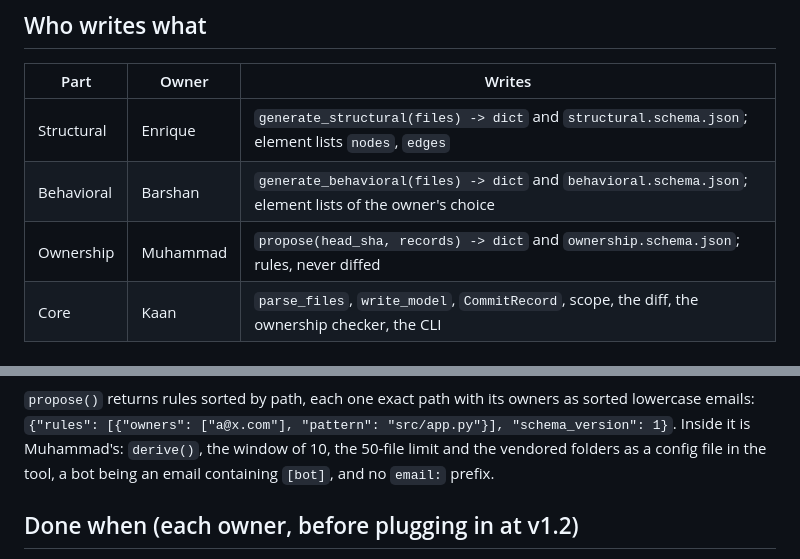
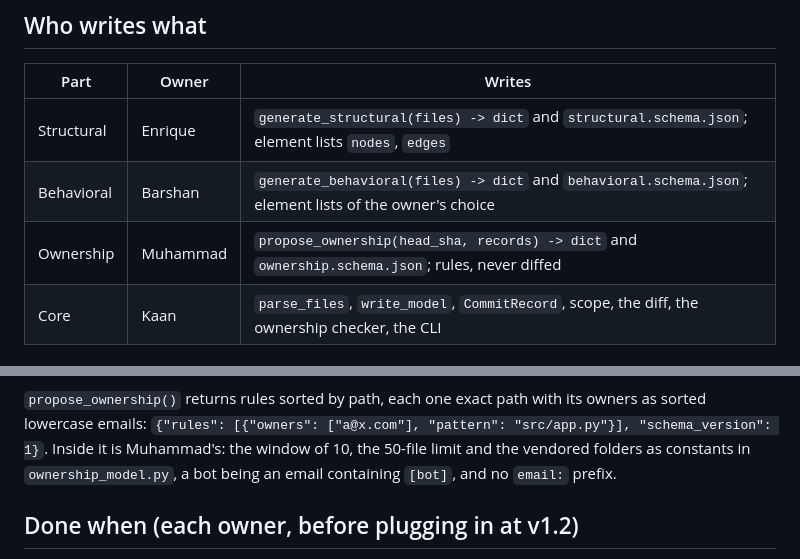
Before and after one commit to MuhammadSban/DocumentationModelDrifter, a Markdown page: docs/models/model-seam.md, 2 parts joined by grey strips. Rendered like a GitHub page.

Commit message:
Keep the name propose_ownership and constant settings in the seam and plan
Co-Authored-By: Claude Opus 5.5 <noreply@anthropic.com>

````diff
--- a/docs/models/model-seam.md
+++ b/docs/models/model-seam.md
@@ -10,7 +10,7 @@ Each owner decides everything inside their model: kinds, id scheme, attributes,
 | --- | --- | --- |
 | Structural | Enrique | `generate_structural(files) -> dict` and `structural.schema.json`; element lists `nodes`, `edges` |
 | Behavioral | Barshan | `generate_behavioral(files) -> dict` and `behavioral.schema.json`; element lists of the owner's choice |
-| Ownership | Muhammad | `propose(head_sha, records) -> dict` and `ownership.schema.json`; rules, never diffed |
+| Ownership | Muhammad | `propose_ownership(head_sha, records) -> dict` and `ownership.schema.json`; rules, never diffed |
 | Core | Kaan | `parse_files`, `write_model`, `CommitRecord`, scope, the diff, the ownership checker, the CLI |
 
 ## The element rule (structural and behavioral)
@@ -58,7 +58,7 @@ flowchart TB
     SB ~~~ OW
 ```
 
-`propose()` returns rules sorted by path, each one exact path with its owners as sorted lowercase emails: `{"rules": [{"owners": ["a@x.com"], "pattern": "src/app.py"}], "schema_version": 1}`. Inside it is Muhammad's: `derive()`, the window of 10, the 50-file limit and the vendored folders as a config file in the tool, a bot being an email containing `[bot]`, and no `email:` prefix.
+`propose_ownership()` returns rules sorted by path, each one exact path with its owners as sorted lowercase emails: `{"rules": [{"owners": ["a@x.com"], "pattern": "src/app.py"}], "schema_version": 1}`. Inside it is Muhammad's: the window of 10, the 50-file limit and the vendored folders as constants in `ownership_model.py`, a bot being an email containing `[bot]`, and no `email:` prefix.
 
 ## Done when (each owner, before plugging in at v1.2)
 
````
Also changed, not shown: other parts of docs/models/model-seam.md (+1 -1 lines), docs/base/phase4.md (+1 -1 lines).
